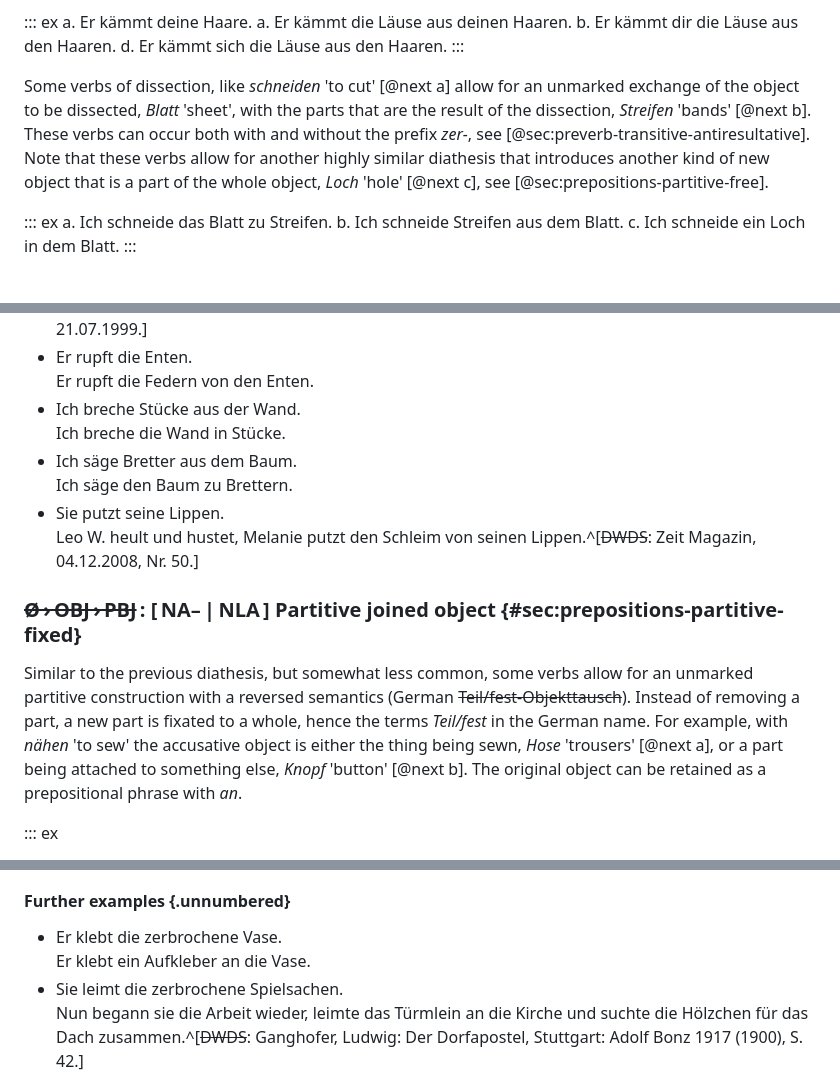
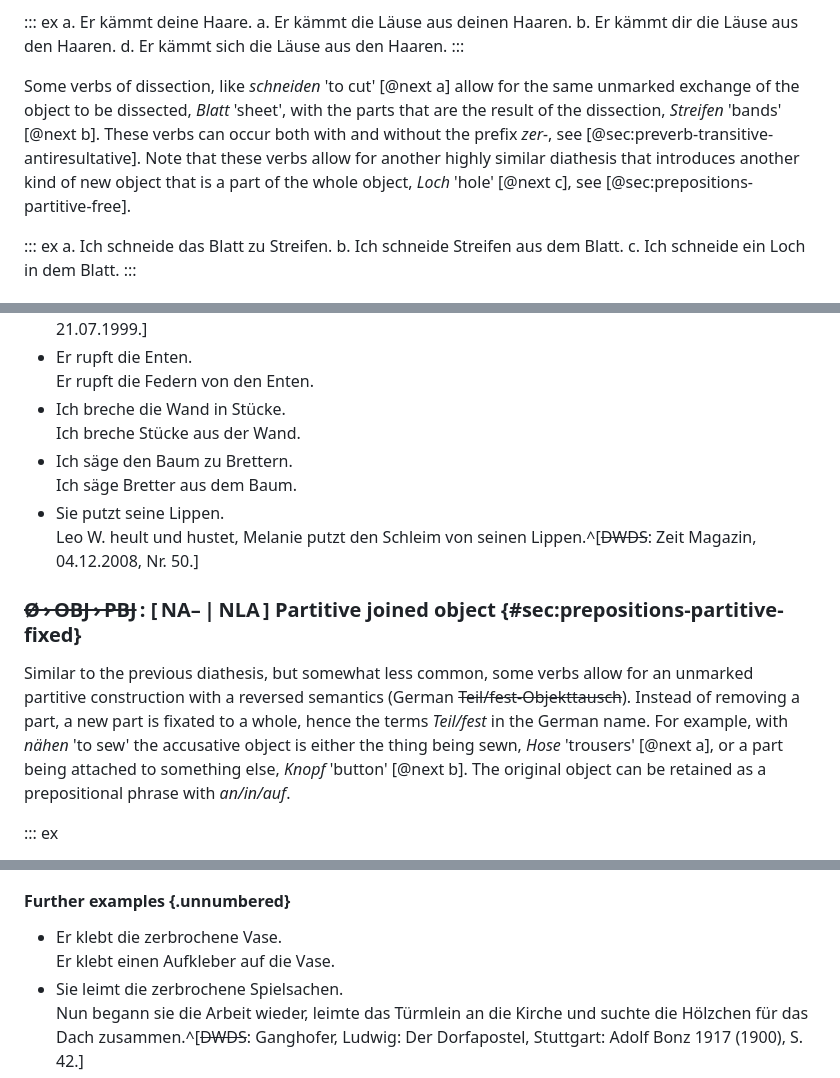
Before and after one commit to cysouw/diathesis, a Markdown page: text/c06_prepositions.md, 3 parts joined by grey strips. Drawn GitHub-style.

```diff
--- a/text/c06_prepositions.md
+++ b/text/c06_prepositions.md
@@ -2136,7 +2136,7 @@ b. Er kämmt dir die Läuse aus den Haaren.
 d. Er kämmt sich die Läuse aus den Haaren.
 :::
 
-Some verbs of dissection, like *schneiden* 'to cut' [@next a] allow for an unmarked exchange of the object to be dissected, *Blatt* 'sheet', with the parts that are the result of the dissection, *Streifen* 'bands' [@next b]. These verbs can occur both with and without the prefix *zer-*, see [@sec:preverb-transitive-antiresultative]. Note that these verbs allow for another highly similar diathesis that introduces another kind of new object that is a part of the whole object, *Loch* 'hole' [@next c], see [@sec:prepositions-partitive-free].
+Some verbs of dissection, like *schneiden* 'to cut' [@next a] allow for the same unmarked exchange of the object to be dissected, *Blatt* 'sheet', with the parts that are the result of the dissection, *Streifen* 'bands' [@next b]. These verbs can occur both with and without the prefix *zer-*, see [@sec:preverb-transitive-antiresultative]. Note that these verbs allow for another highly similar diathesis that introduces another kind of new object that is a part of the whole object, *Loch* 'hole' [@next c], see [@sec:prepositions-partitive-free].
 
 ::: ex
 a. Ich schneide das Blatt zu Streifen.
@@ -2163,16 +2163,16 @@ c. Ich schneide ein Loch in dem Blatt.
   Nur eine Kehrmaschine schrubbt den Schmutz aus dem Rinnstein.^[~~DWDS~~: Berliner Zeitung, 21.07.1999.]
 - Er rupft die Enten. \
   Er rupft die Federn von den Enten.
-- Ich breche Stücke aus der Wand. \
-  Ich breche die Wand in Stücke.
-- Ich säge Bretter aus dem Baum. \
-  Ich säge den Baum zu Brettern.
+- Ich breche die Wand in Stücke. \
+  Ich breche Stücke aus der Wand.
+- Ich säge den Baum zu Brettern. \
+  Ich säge Bretter aus dem Baum.
 - Sie putzt seine Lippen. \
   Leo W. heult und hustet, Melanie putzt den Schleim von seinen Lippen.^[~~DWDS~~: Zeit Magazin, 04.12.2008, Nr. 50.]
 
 ### ~~Ø › OBJ › PBJ~~ : [ NA– | NLA ] Partitive joined object {#sec:prepositions-partitive-fixed}
 
-Similar to the previous diathesis, but somewhat less common, some verbs allow for an unmarked partitive construction with a reversed semantics (German ~~Teil/fest-Objekttausch~~). Instead of removing a part, a new part is fixated to a whole, hence the terms *Teil/fest* in the German name. For example, with *nähen* 'to sew' the accusative object is either the thing being sewn, *Hose* 'trousers' [@next a], or a part being attached to something else, *Knopf* 'button' [@next b]. The original object can be retained as a prepositional phrase with *an*.
+Similar to the previous diathesis, but somewhat less common, some verbs allow for an unmarked partitive construction with a reversed semantics (German ~~Teil/fest-Objekttausch~~). Instead of removing a part, a new part is fixated to a whole, hence the terms *Teil/fest* in the German name. For example, with *nähen* 'to sew' the accusative object is either the thing being sewn, *Hose* 'trousers' [@next a], or a part being attached to something else, *Knopf* 'button' [@next b]. The original object can be retained as a prepositional phrase with *an/in/auf*.
 
 ::: ex
 - Er näht eine Hose.
@@ -2194,7 +2194,7 @@ This diathesis is closely related to a similar diathesis with preverbs (see [@se
 #### Further examples {.unnumbered}
 
 - Er klebt die zerbrochene Vase. \
-  Er klebt ein Aufkleber an die Vase.
+  Er klebt einen Aufkleber auf die Vase.
 - Sie leimt die zerbrochene Spielsachen. \
   Nun begann sie die Arbeit wieder, leimte das Türmlein an die Kirche und suchte die Hölzchen für das Dach zusammen.^[~~DWDS~~: Ganghofer, Ludwig: Der Dorfapostel, Stuttgart: Adolf Bonz 1917 (1900), S. 42.]
 - Ich schneide den Teppich. \
```
Also changed, not shown: text/c08_preverbs.md (+33 -2 lines), 1 other file.
